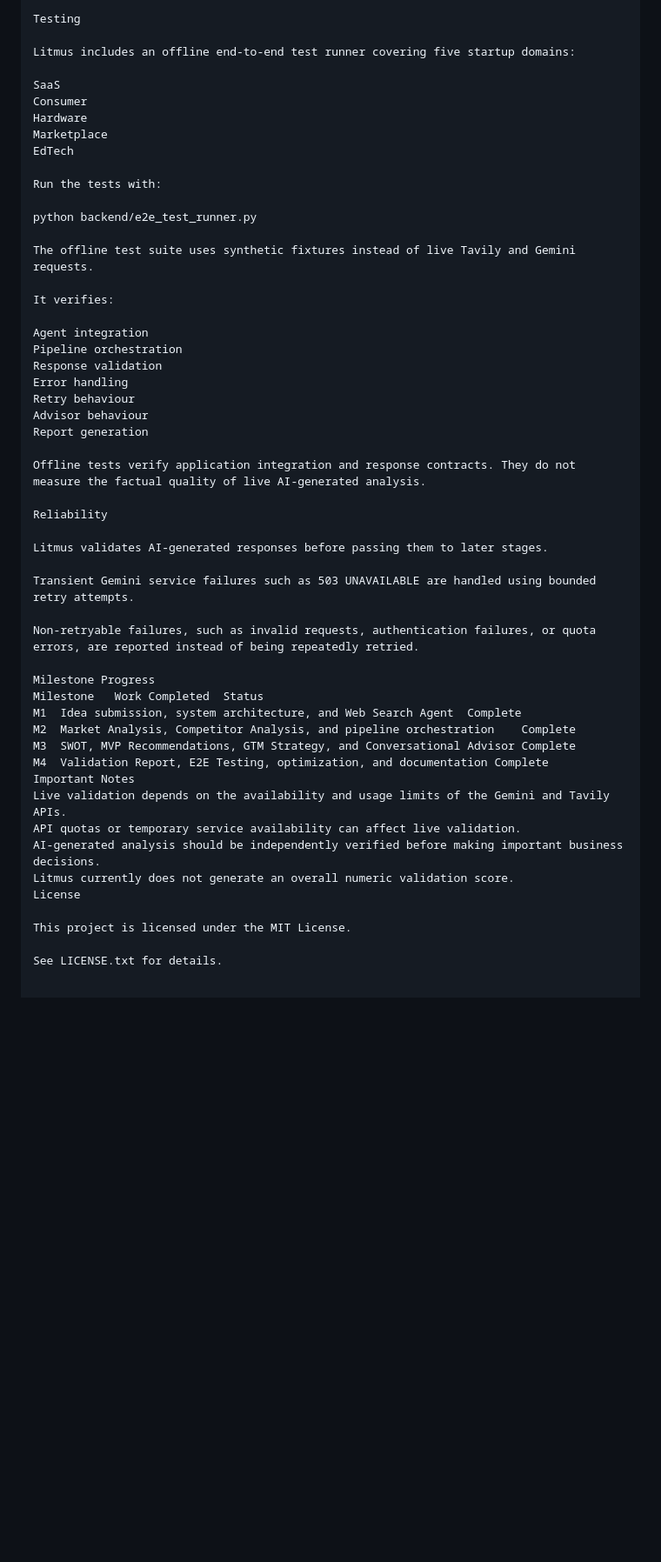
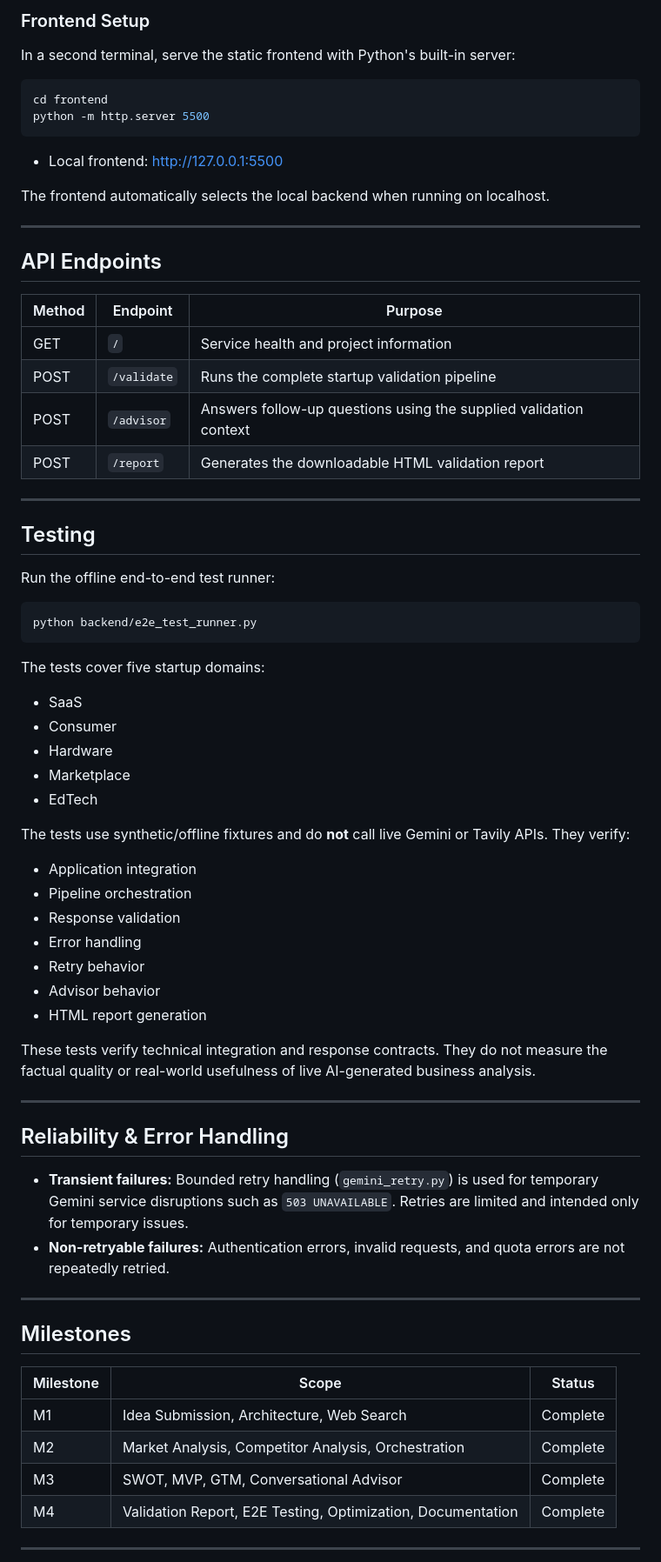
Before and after one commit to lithendeepjersey7-lab/orbit-ISB-7.0, a Markdown page: README.md, the part around one of its changes. Shown at 87% size. Drawn GitHub-style; blank space fills up the shorter version.

Commit message:
Revise README for clarity and additional details
Updated project description, added technology stack details, and improved formatting for clarity.

````diff
--- a/README.md
+++ b/README.md
@@ -136,55 +146,75 @@ https://orbit-isb-7-0-staging.onrender.com/docs
 
-Testing
+### Frontend Setup
 
-Litmus includes an offline end-to-end test runner covering five startup domains:
+In a second terminal, serve the static frontend with Python's built-in server:
 
-SaaS
-Consumer
-Hardware
-Marketplace
-EdTech
+```powershell
+cd frontend
+python -m http.server 5500
+```
 
-Run the tests with:
+- Local frontend: http://127.0.0.1:5500
 
+The frontend automatically selects the local backend when running on localhost.
+
+---
+
+## API Endpoints
+
+| Method | Endpoint | Purpose |
+|--------|----------|---------|
+| GET | `/` | Service health and project information |
+| POST | `/validate` | Runs the complete startup validation pipeline |
+| POST | `/advisor` | Answers follow-up questions using the supplied validation context |
+| POST | `/report` | Generates the downloadable HTML validation report |
+
+---
+
+## Testing
+
+Run the offline end-to-end test runner:
+
+```powershell
 python backend/e2e_test_runner.py
+```
 
-The offline test suite uses synthetic fixtures instead of live Tavily and Gemini requests.
+The tests cover five startup domains:
 
-It verifies:
+- SaaS
+- Consumer
+- Hardware
+- Marketplace
+- EdTech
 
-Agent integration
-Pipeline orchestration
-Response validation
-Error handling
-Retry behaviour
-Advisor behaviour
-Report generation
+The tests use synthetic/offline fixtures and do **not** call live Gemini or Tavily APIs. They verify:
 
-Offline tests verify application integration and response contracts. They do not measure the factual quality of live AI-generated analysis.
+- Application integration
+- Pipeline orchestration
+- Response validation
+- Error handling
+- Retry behavior
+- Advisor behavior
+- HTML report generation
 
-Reliability
+These tests verify technical integration and response contracts. They do not measure the factual quality or real-world usefulness of live AI-generated business analysis.
 
-Litmus validates AI-generated responses before passing them to later stages.
+---
 
-Transient Gemini service failures such as 503 UNAVAILABLE are handled using bounded retry attempts.
+## Reliability & Error Handling
 
-Non-retryable failures, such as invalid requests, authentication failures, or quota errors, are reported instead of being repeatedly retried.
+- **Transient failures:** Bounded retry handling (`gemini_retry.py`) is used for temporary Gemini service disruptions such as `503 UNAVAILABLE`. Retries are limited and intended only for temporary issues.
+- **Non-retryable failures:** Authentication errors, invalid requests, and quota errors are not repeatedly retried.
 
-Milestone Progress
-Milestone	Work Completed	Status
-M1	Idea submission, system architecture, and Web Search Agent	Complete
-M2	Market Analysis, Competitor Analysis, and pipeline orchestration	Complete
-M3	SWOT, MVP Recommendations, GTM Strategy, and Conversational Advisor	Complete
-M4	Validation Report, E2E Testing, optimization, and documentation	Complete
-Important Notes
-Live validation depends on the availability and usage limits of the Gemini and Tavily APIs.
-API quotas or temporary service availability can affect live validation.
-AI-generated analysis should be independently verified before making important business decisions.
-Litmus currently does not generate an overall numeric validation score.
-License
+---
 
-This project is licensed under the MIT License.
+## Milestones
 
-See LICENSE.txt for details.
+| Milestone | Scope | Status |
+|-----------|-------|--------|
+| M1 | Idea Submission, Architecture, Web Search | Complete |
+| M2 | Market Analysis, Competitor Analysis, Orchestration | Complete |
+| M3 | SWOT, MVP, GTM, Conversational Advisor | Complete |
+| M4 | Validation Report, E2E Testing, Optimization, Documentation | Complete |
 
+---
 
````
Also changed, not shown: other parts of README.md (+128 -107 lines).
